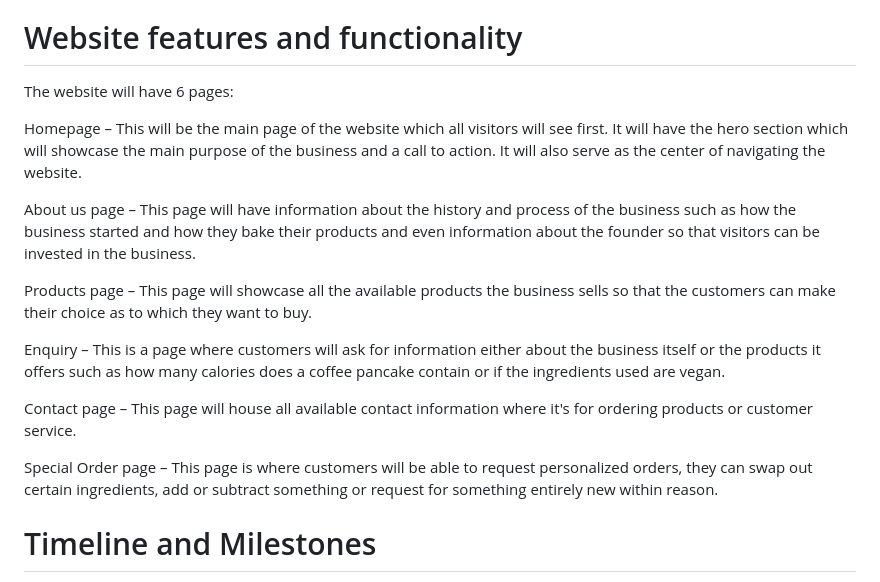
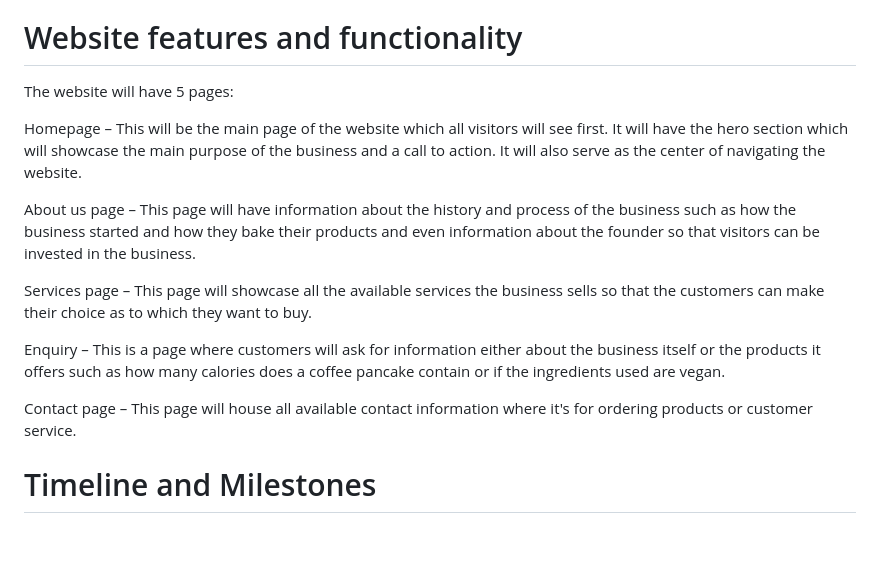
Before and after one commit to MrFundamentals26/Bronana-Bread-website, a Markdown page: README.md, the part around the change. GitHub-like rendering; blank space fills up the shorter version.

Commit message:
Update README.md
Updated number of pages and descriptions

```diff
--- a/README.md
+++ b/README.md
@@ -17,19 +17,17 @@ The goals for the business are to sell more products by getting new customers an
 
 # Website features and functionality
 
-The website will have 6 pages:
+The website will have 5 pages:
 
 Homepage – This will be the main page of the website which all visitors will see first. It will have the hero section which will showcase the main purpose of the business and a call to action. It will also serve as the center of navigating the website.
 
 About us page – This page will have information about the history and process of the business such as how the business started and how they bake their products and even information about the founder so that visitors can be invested in the business.
 
-Products page – This page will showcase all the available products the business sells so that the customers can make their choice as to which they want to buy.
+Services page – This page will showcase all the available services the business sells so that the customers can make their choice as to which they want to buy.
 
 Enquiry – This is a page where customers will ask for information either about the business itself or the products it offers such as how many calories does a coffee pancake contain or if the ingredients used are vegan.
 
 Contact page – This page will house all available contact information where it's for ordering products or customer service.
-
-Special Order page – This page is where customers will be able to request personalized orders, they can swap out certain ingredients, add or subtract something or request for something entirely new within reason.
 
 # Timeline and Milestones
 
```
